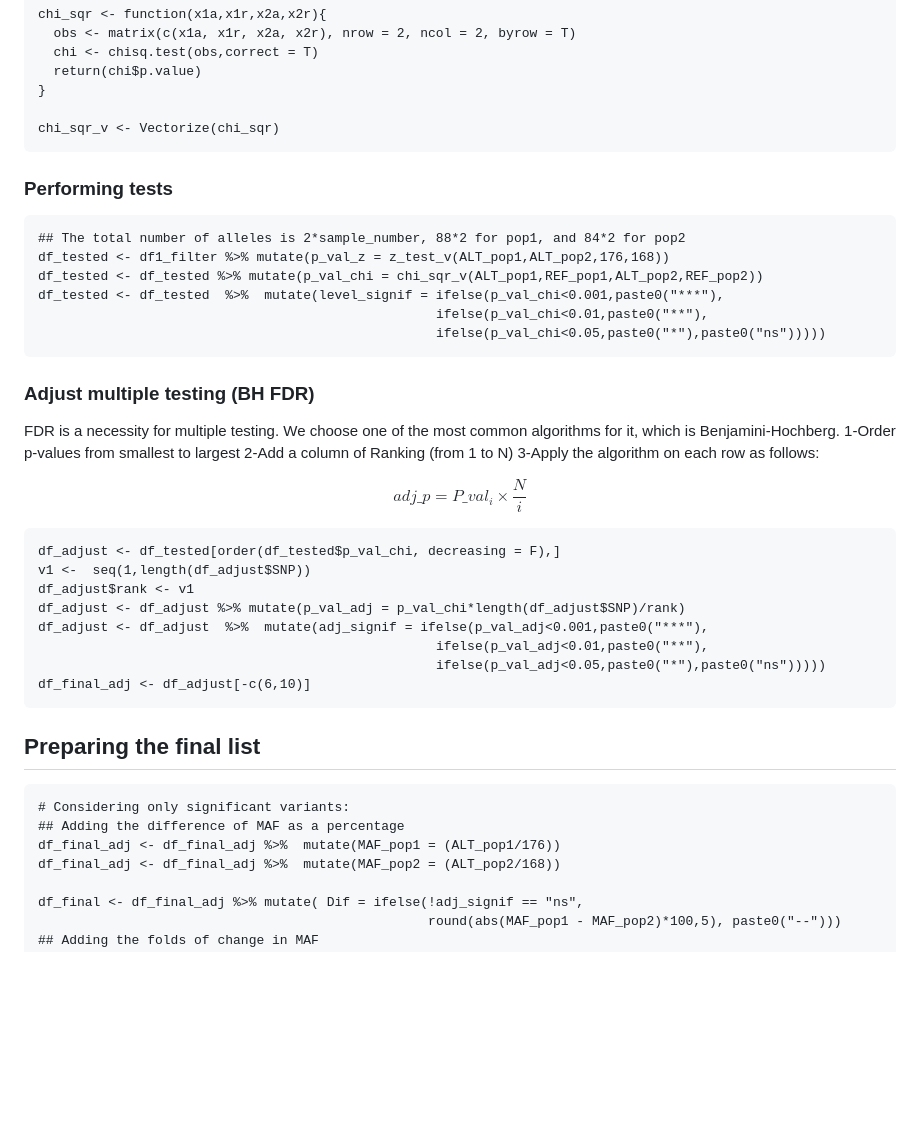
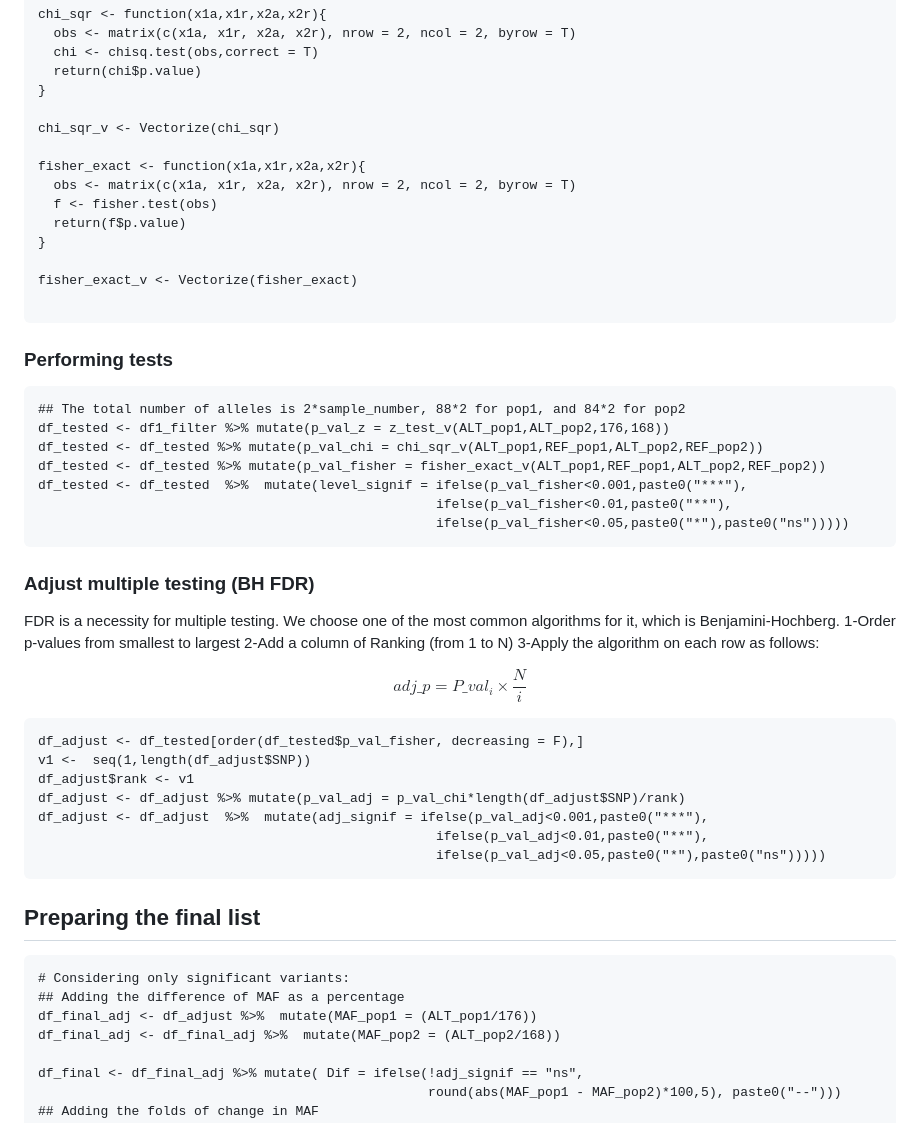
Before and after one commit to salim0mans/Population-Genetics, a Markdown page: Population Comparison by AFs/2-Statistical Test.md, the part around the change. GitHub-like rendering; blank space fills up the shorter version.

````diff
--- a/Population Comparison by AFs/2-Statistical Test.md
+++ b/Population Comparison by AFs/2-Statistical Test.md
@@ -84,15 +84,25 @@ chi_sqr <- function(x1a,x1r,x2a,x2r){
 }
 
 chi_sqr_v <- Vectorize(chi_sqr)
+
+fisher_exact <- function(x1a,x1r,x2a,x2r){
+  obs <- matrix(c(x1a, x1r, x2a, x2r), nrow = 2, ncol = 2, byrow = T)
+  f <- fisher.test(obs)
+  return(f$p.value)
+}
+
+fisher_exact_v <- Vectorize(fisher_exact)
+
 ```
 ### Performing tests
 ```{r}
 ## The total number of alleles is 2*sample_number, 88*2 for pop1, and 84*2 for pop2
 df_tested <- df1_filter %>% mutate(p_val_z = z_test_v(ALT_pop1,ALT_pop2,176,168))
 df_tested <- df_tested %>% mutate(p_val_chi = chi_sqr_v(ALT_pop1,REF_pop1,ALT_pop2,REF_pop2))
-df_tested <- df_tested  %>%  mutate(level_signif = ifelse(p_val_chi<0.001,paste0("***"),
-                                                   ifelse(p_val_chi<0.01,paste0("**"),
-                                                   ifelse(p_val_chi<0.05,paste0("*"),paste0("ns")))))
+df_tested <- df_tested %>% mutate(p_val_fisher = fisher_exact_v(ALT_pop1,REF_pop1,ALT_pop2,REF_pop2))
+df_tested <- df_tested  %>%  mutate(level_signif = ifelse(p_val_fisher<0.001,paste0("***"),
+                                                   ifelse(p_val_fisher<0.01,paste0("**"),
+                                                   ifelse(p_val_fisher<0.05,paste0("*"),paste0("ns")))))
 ```
 
 ### Adjust multiple testing (BH FDR)
@@ -106,14 +116,13 @@ $$ adj\_p = P\_val_i\times\frac{N}{i} $$
 
 
 ```{r}
-df_adjust <- df_tested[order(df_tested$p_val_chi, decreasing = F),]
+df_adjust <- df_tested[order(df_tested$p_val_fisher, decreasing = F),]
 v1 <-  seq(1,length(df_adjust$SNP))
 df_adjust$rank <- v1
 df_adjust <- df_adjust %>% mutate(p_val_adj = p_val_chi*length(df_adjust$SNP)/rank)
 df_adjust <- df_adjust  %>%  mutate(adj_signif = ifelse(p_val_adj<0.001,paste0("***"),
                                                    ifelse(p_val_adj<0.01,paste0("**"),
                                                    ifelse(p_val_adj<0.05,paste0("*"),paste0("ns")))))
-df_final_adj <- df_adjust[-c(6,10)]
 ```
 
 
@@ -123,7 +132,7 @@ df_final_adj <- df_adjust[-c(6,10)]
 ```{r}
 # Considering only significant variants:
 ## Adding the difference of MAF as a percentage
-df_final_adj <- df_final_adj %>%  mutate(MAF_pop1 = (ALT_pop1/176))
+df_final_adj <- df_adjust %>%  mutate(MAF_pop1 = (ALT_pop1/176))
 df_final_adj <- df_final_adj %>%  mutate(MAF_pop2 = (ALT_pop2/168))
 
 df_final <- df_final_adj %>% mutate( Dif = ifelse(!adj_signif == "ns",
````
